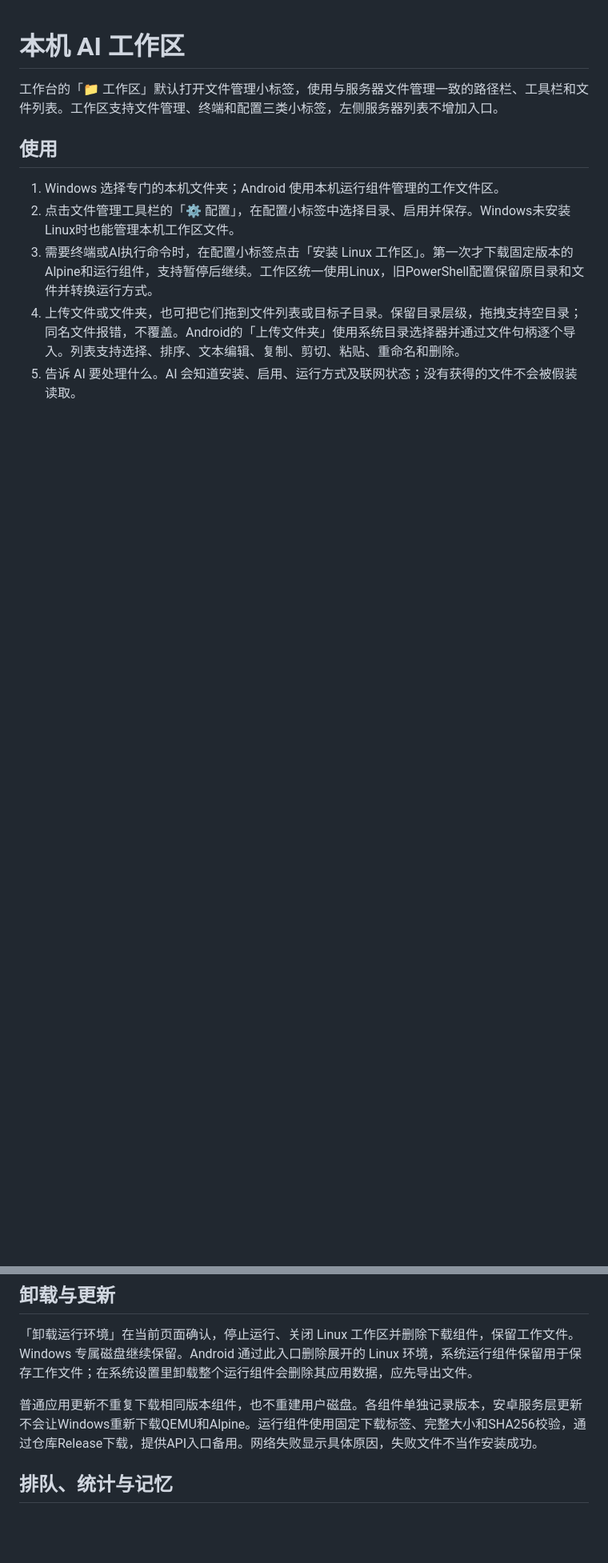
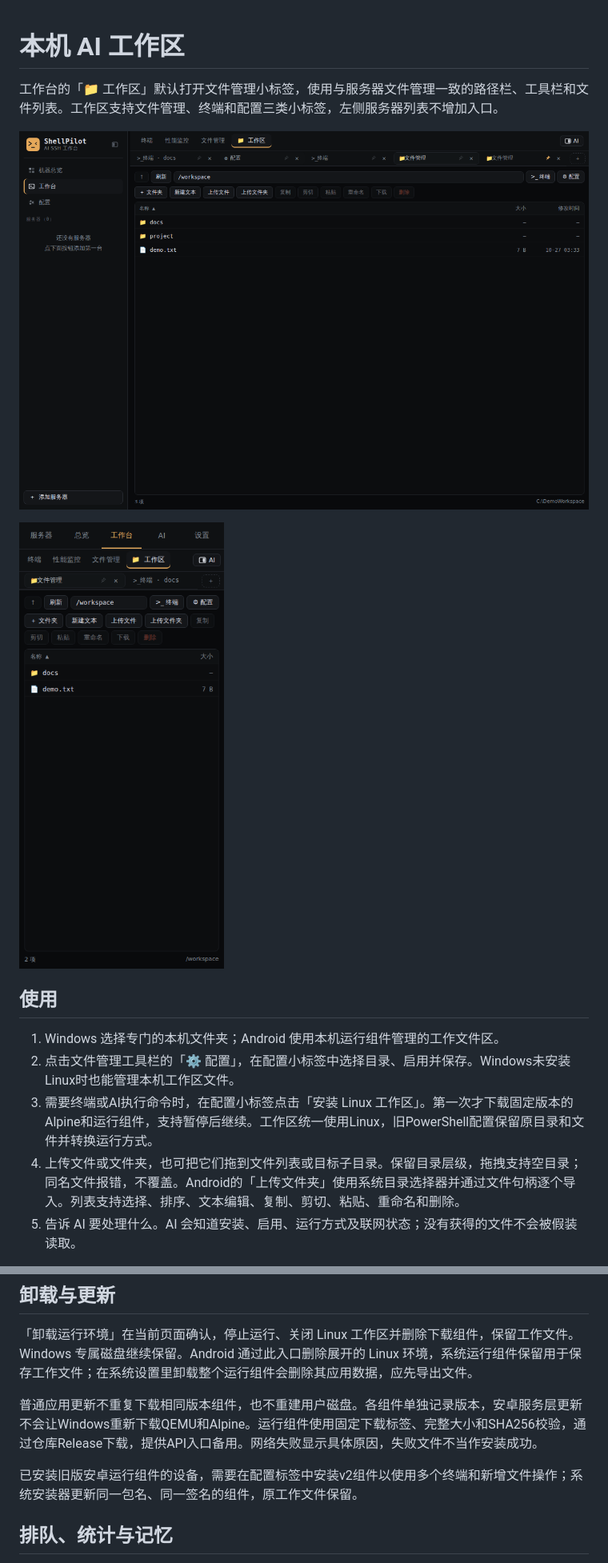
Before and after one commit to HANLINGVABCN/shellpilot-public, a Markdown page: docs/WORKSPACE.md, 2 parts joined by grey strips. Shown at 80% size. Rendered like a GitHub page; pictures changed too: docs/screenshots/workspace-android.png (added), docs/screenshots/workspace-windows.png (added); blank space fills up the shorter version.

Commit message:
记录工作区完整验收并补充两端页面截图
具体改动：添加由GitHub浏览器验收生成的Windows与安卓工作区截图，展示文件管理主界面及三类小标签；更新README、工作区使用说明和更新记录，说明旧安卓组件升级到v2后的使用方式。

修改原因：让仓库说明与实际发布界面和安装行为一致，用户可以直接查看配置入口、目录上传和独立终端的布局；明确安卓组件更新仍保留原包名、签名和工作文件。

验证结果：最终回归42613395836全部通过；实际主应用检查42613403650通过，包括Windows QEMU启动、文件同步、双终端和停止恢复，以及安卓JNI/Binder文件与目录上传、独立终端及文件保留。该检查首次因模拟器系统镜像下载损坏中断，重跑检查后通过。安装包构建42613409807全部通过，包含Windows打包MCP、品牌及真实覆盖安装数据保留，Android沿用永久签名。可选组件42612670036编译、签名和真实设备检查通过。

兼容与使用影响：本次只更新文档和示例截图，不改变已完成构建的应用源码；发布复用已验证安装包，不重复编译或重新签名。截图使用示例目录与文件，不包含真实服务器名称或凭据。Windows原运行组件继续复用，旧安卓组件需要在配置标签安装v2，原工作文件保留。

```diff
--- a/docs/WORKSPACE.md
+++ b/docs/WORKSPACE.md
@@ -1,6 +1,10 @@
 # 本机 AI 工作区
 
 工作台的「📁 工作区」默认打开文件管理小标签，使用与服务器文件管理一致的路径栏、工具栏和文件列表。工作区支持文件管理、终端和配置三类小标签，左侧服务器列表不增加入口。
+
+![Windows 工作区](screenshots/workspace-windows.png)
+
+![Android 工作区](screenshots/workspace-android.png)
 
 ## 使用
 
@@ -46,6 +50,8 @@ Android 首次安装一个使用固定 ShellPilot 签名的运行组件，由系
 
 普通应用更新不重复下载相同版本组件，也不重建用户磁盘。各组件单独记录版本，安卓服务层更新不会让Windows重新下载QEMU和Alpine。运行组件使用固定下载标签、完整大小和SHA256校验，通过仓库Release下载，提供API入口备用。网络失败显示具体原因，失败文件不当作安装成功。
 
+已安装旧版安卓运行组件的设备，需要在配置标签中安装v2组件以使用多个终端和新增文件操作；系统安装器更新同一包名、同一签名的组件，原工作文件保留。
+
 ## 排队、统计与记忆
 
 输出中发送消息会排队，暂停和停止按钮仍显示。点击排队消息取回主输入框；已有草稿会保留，已开始的消息不能再次取回。
```
Also changed, not shown: CHANGELOG.md (+1 -0 lines), README.md (+2 -0 lines).
